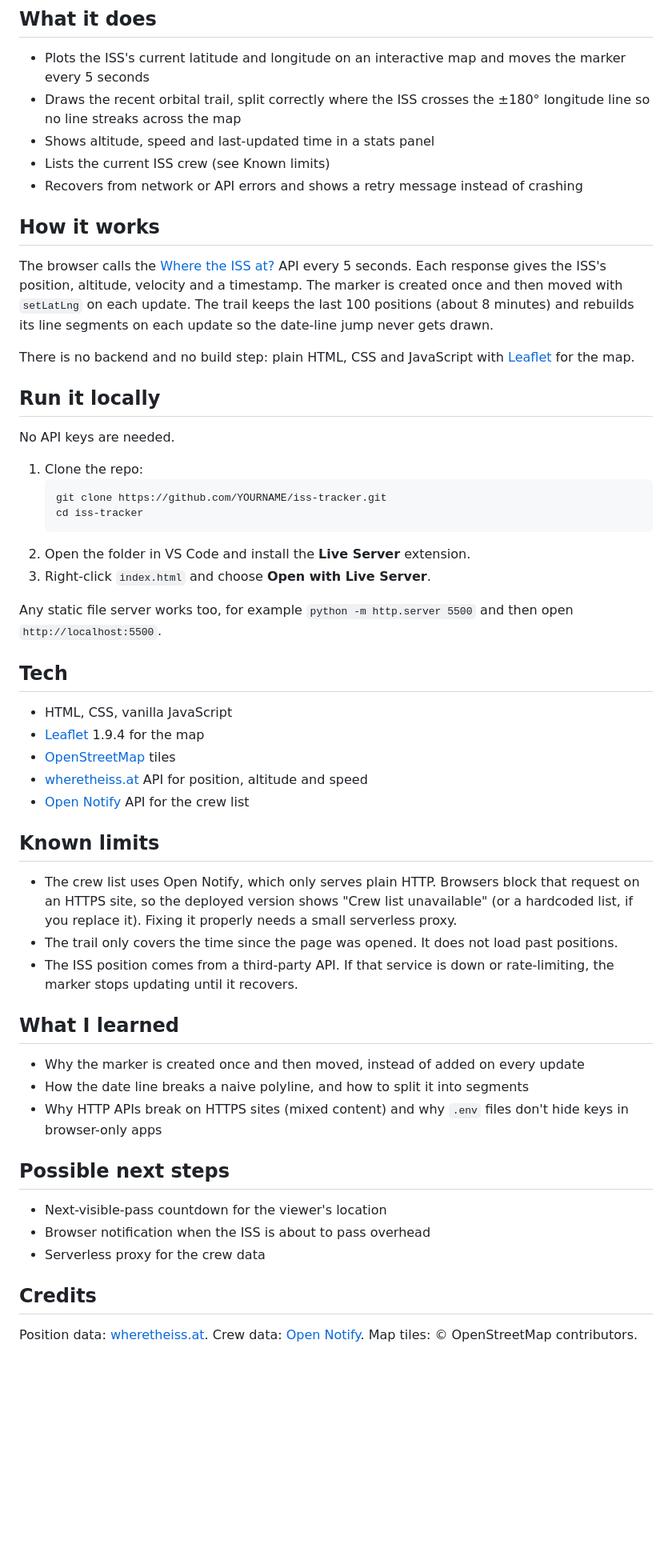
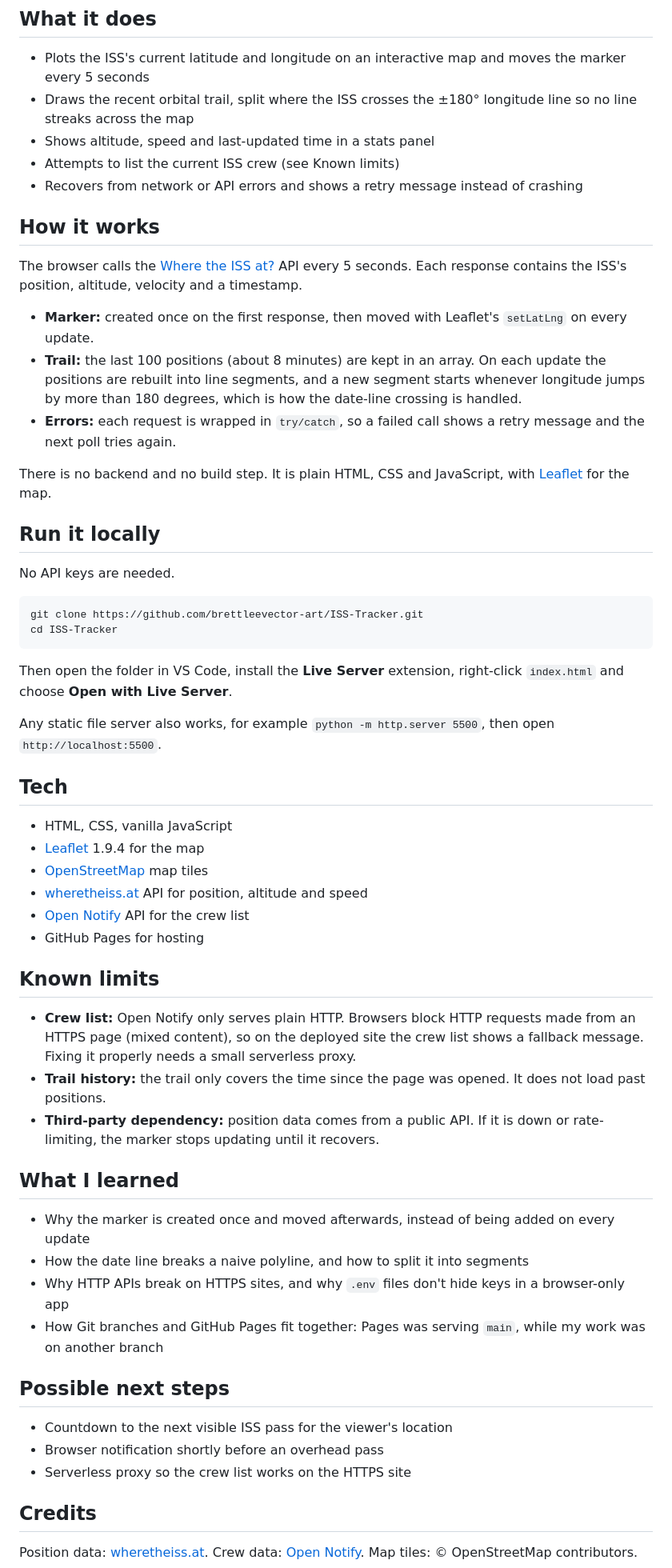
Before and after one commit to brettleevector-art/ISS-Tracker, a Markdown page: README.md, the part around one of its changes. Shown at 80% size. GitHub-like rendering; blank space fills up the shorter version.

Commit message:
Refine README content and formatting
Updated wording for clarity and corrected formatting issues in the README.

````diff
--- a/README.md
+++ b/README.md
@@ -9,56 +9,61 @@ A live world map showing the real-time position of the International Space Stati
 ## What it does
 
 - Plots the ISS's current latitude and longitude on an interactive map and moves the marker every 5 seconds
-- Draws the recent orbital trail, split correctly where the ISS crosses the ±180° longitude line so no line streaks across the map
+- Draws the recent orbital trail, split where the ISS crosses the ±180° longitude line so no line streaks across the map
 - Shows altitude, speed and last-updated time in a stats panel
-- Lists the current ISS crew (see Known limits)
+- Attempts to list the current ISS crew (see Known limits)
 - Recovers from network or API errors and shows a retry message instead of crashing
 
 ## How it works
 
-The browser calls the [Where the ISS at?](https://wheretheiss.at/w/developer) API every 5 seconds. Each response gives the ISS's position, altitude, velocity and a timestamp. The marker is created once and then moved with `setLatLng` on each update. The trail keeps the last 100 positions (about 8 minutes) and rebuilds its line segments on each update so the date-line jump never gets drawn.
+The browser calls the [Where the ISS at?](https://wheretheiss.at/w/developer) API every 5 seconds. Each response contains the ISS's position, altitude, velocity and a timestamp.
 
-There is no backend and no build step: plain HTML, CSS and JavaScript with [Leaflet](https://leafletjs.com/) for the map.
+- **Marker:** created once on the first response, then moved with Leaflet's `setLatLng` on every update.
+- **Trail:** the last 100 positions (about 8 minutes) are kept in an array. On each update the positions are rebuilt into line segments, and a new segment starts whenever longitude jumps by more than 180 degrees, which is how the date-line crossing is handled.
+- **Errors:** each request is wrapped in `try/catch`, so a failed call shows a retry message and the next poll tries again.
+
+There is no backend and no build step. It is plain HTML, CSS and JavaScript, with [Leaflet](https://leafletjs.com/) for the map.
 
 ## Run it locally
 
 No API keys are needed.
 
-1. Clone the repo:
-   ```
-   git clone https://github.com/YOURNAME/iss-tracker.git
-   cd iss-tracker
-   ```
-2. Open the folder in VS Code and install the **Live Server** extension.
-3. Right-click `index.html` and choose **Open with Live Server**.
+```
+git clone https://github.com/brettleevector-art/ISS-Tracker.git
+cd ISS-Tracker
+```
 
-Any static file server works too, for example `python -m http.server 5500` and then open `http://localhost:5500`.
+Then open the folder in VS Code, install the **Live Server** extension, right-click `index.html` and choose **Open with Live Server**.
+
+Any static file server also works, for example `python -m http.server 5500`, then open `http://localhost:5500`.
 
 ## Tech
 
 - HTML, CSS, vanilla JavaScript
 - [Leaflet](https://leafletjs.com/) 1.9.4 for the map
-- [OpenStreetMap](https://www.openstreetmap.org/copyright) tiles
+- [OpenStreetMap](https://www.openstreetmap.org/copyright) map tiles
 - [wheretheiss.at](https://wheretheiss.at/w/developer) API for position, altitude and speed
 - [Open Notify](http://open-notify.org/) API for the crew list
+- GitHub Pages for hosting
 
 ## Known limits
 
-- The crew list uses Open Notify, which only serves plain HTTP. Browsers block that request on an HTTPS site, so the deployed version shows "Crew list unavailable" (or a hardcoded list, if you replace it). Fixing it properly needs a small serverless proxy.
-- The trail only covers the time since the page was opened. It does not load past positions.
-- The ISS position comes from a third-party API. If that service is down or rate-limiting, the marker stops updating until it recovers.
+- **Crew list:** Open Notify only serves plain HTTP. Browsers block HTTP requests made from an HTTPS page (mixed content), so on the deployed site the crew list shows a fallback message. Fixing it properly needs a small serverless proxy.
+- **Trail history:** the trail only covers the time since the page was opened. It does not load past positions.
+- **Third-party dependency:** position data comes from a public API. If it is down or rate-limiting, the marker stops updating until it recovers.
 
 ## What I learned
 
-- Why the marker is created once and then moved, instead of added on every update
+- Why the marker is created once and moved afterwards, instead of being added on every update
 - How the date line breaks a naive polyline, and how to split it into segments
-- Why HTTP APIs break on HTTPS sites (mixed content) and why `.env` files don't hide keys in browser-only apps
+- Why HTTP APIs break on HTTPS sites, and why `.env` files don't hide keys in a browser-only app
+- How Git branches and GitHub Pages fit together: Pages was serving `main`, while my work was on another branch
 
 ## Possible next steps
 
-- Next-visible-pass countdown for the viewer's location
-- Browser notification when the ISS is about to pass overhead
-- Serverless proxy for the crew data
+- Countdown to the next visible ISS pass for the viewer's location
+- Browser notification shortly before an overhead pass
+- Serverless proxy so the crew list works on the HTTPS site
 
 ## Credits
 
````
Also changed, not shown: other parts of README.md (+1 -1 lines).
